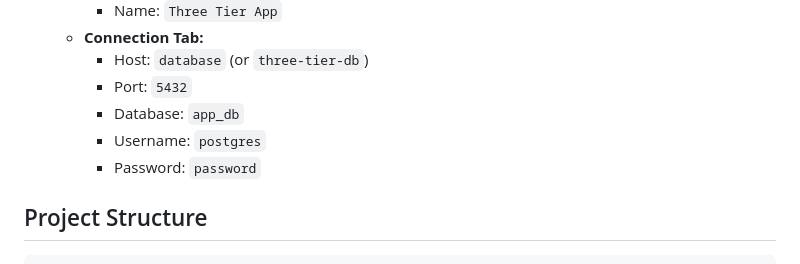
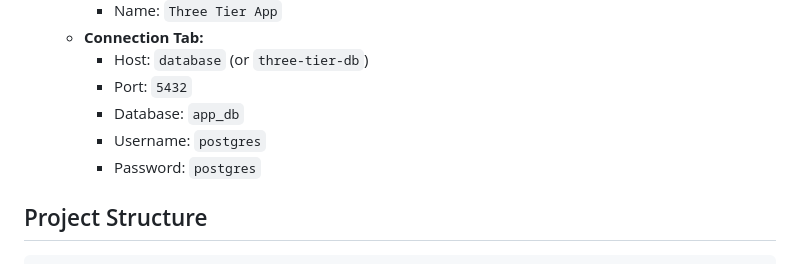
Before and after one commit to ariel-oliver/three-tier-app, a Markdown page: README.md, the part around the change. Rendered like a GitHub page.

Commit message:
update pg password

```diff
--- a/README.md
+++ b/README.md
@@ -99,7 +99,7 @@ The database is automatically initialized with sample data when the container st
      - Port: `5432`
      - Database: `app_db`
      - Username: `postgres`
-     - Password: `password`
+     - Password: `postgres`
 
 ## Project Structure
 
```
